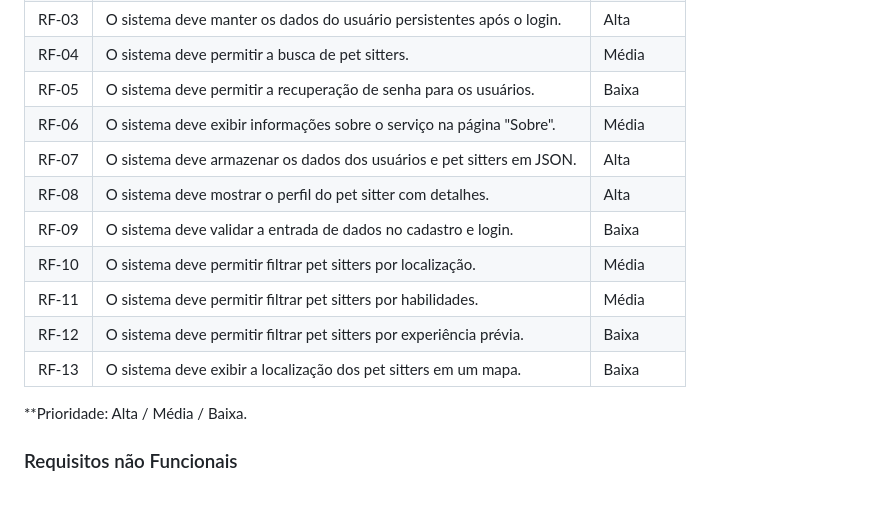
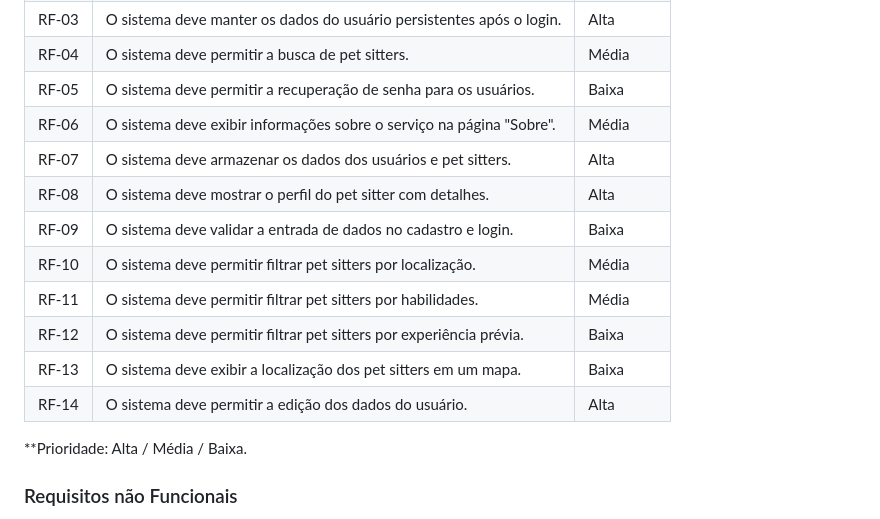
Before and after one commit to ICEI-PUC-Minas-PMV-ADS/pmv-ads-2024-1-e1-proj-web-t4-pmv-ads-2024-1-e1-proj-pet, a Markdown page: documentos/02-Especificação do Projeto.md, the part around one of its changes. Drawn GitHub-style.

Commit message:
Atualização 02-Especificação do Projeto.md

```diff
--- a/documentos/02-Especificação do Projeto.md
+++ b/documentos/02-Especificação do Projeto.md
@@ -102,13 +99,14 @@ Aqui está a tabela atualizada com o RF-03:
 | RF-04 | O sistema deve permitir a busca de pet sitters.                        | Média       |
 | RF-05 | O sistema deve permitir a recuperação de senha para os usuários.       | Baixa      |
 | RF-06 | O sistema deve exibir informações sobre o serviço na página "Sobre".   | Média      |
-| RF-07 | O sistema deve armazenar os dados dos usuários e pet sitters em JSON. | Alta       |
+| RF-07 | O sistema deve armazenar os dados dos usuários e pet sitters. | Alta       |
 | RF-08 | O sistema deve mostrar o perfil do pet sitter com detalhes.            | Alta       |
 | RF-09 | O sistema deve validar a entrada de dados no cadastro e login.            | Baixa       |
 | RF-10 | O sistema deve permitir filtrar pet sitters por localização.              | Média       |
 | RF-11 | O sistema deve permitir filtrar pet sitters por habilidades.              | Média      |
 | RF-12 | O sistema deve permitir filtrar pet sitters por experiência prévia.          | Baixa       |
 | RF-13 | O sistema deve exibir a localização dos pet sitters em um mapa.           | Baixa      |
+| RF-14 | O sistema deve permitir a edição dos dados do usuário.           | Alta      |
 
 **Prioridade: Alta / Média / Baixa.
 
```
Also changed, not shown: other parts of documentos/02-Especificação do Projeto.md (+1 -4 lines).
